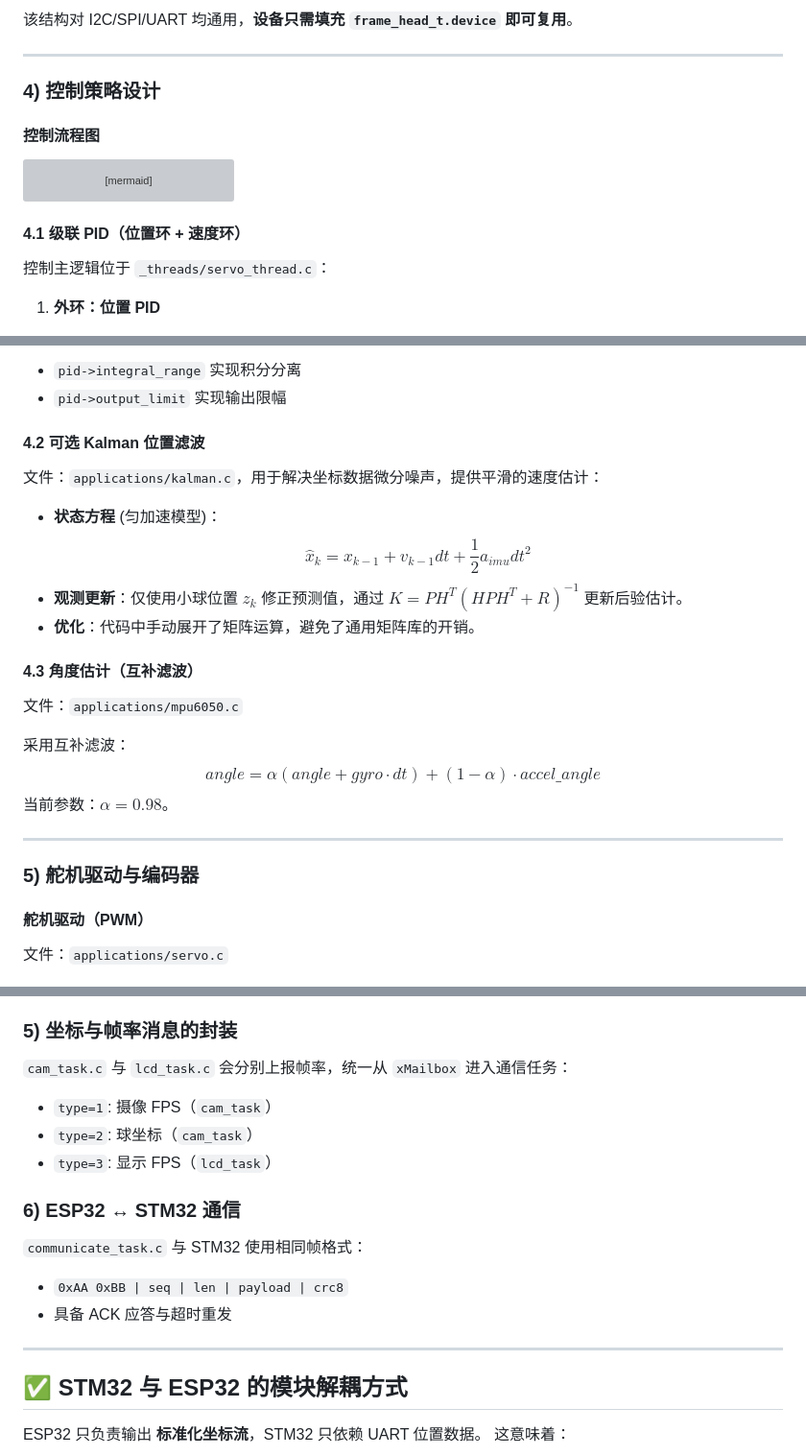
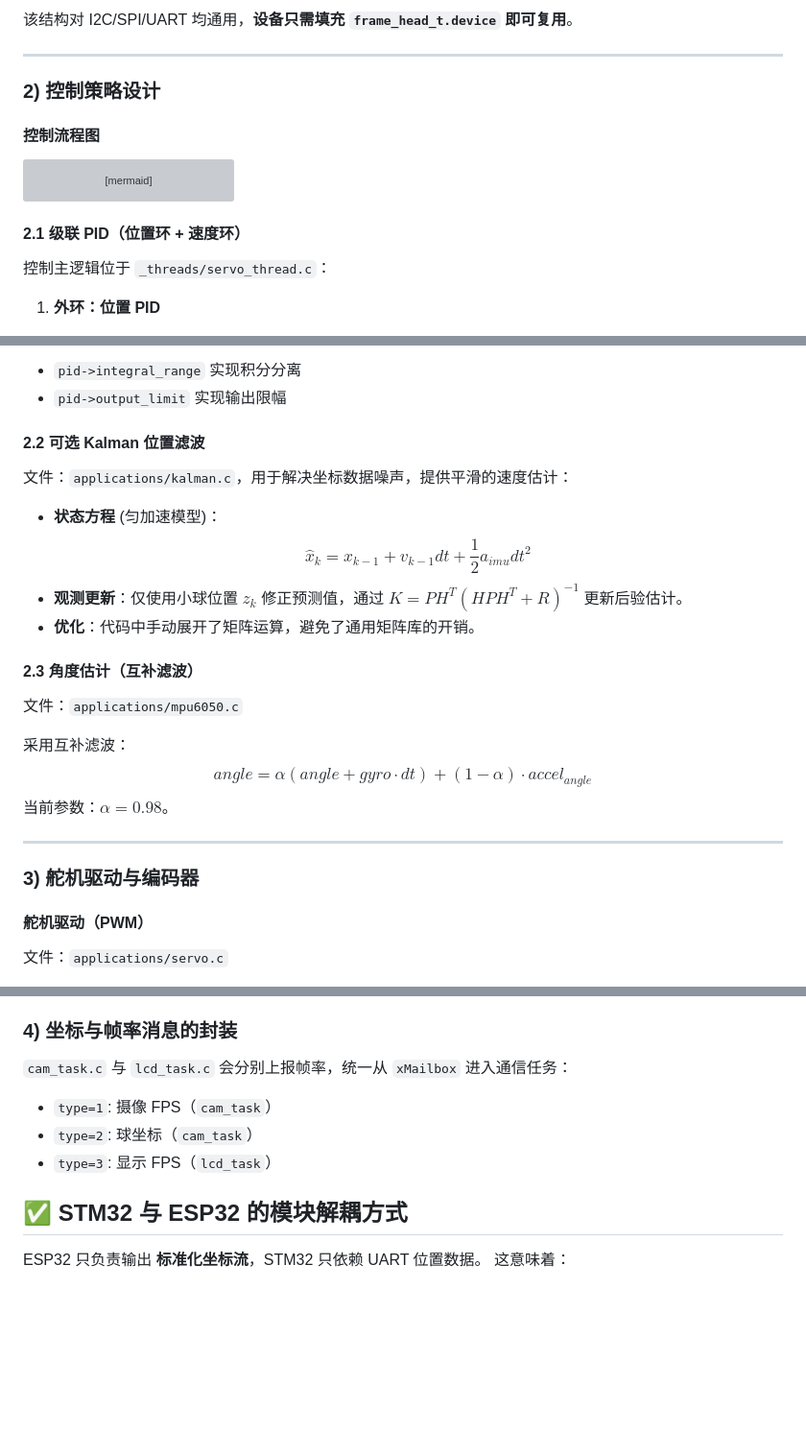
Before and after one commit to Arclith/BallBalancePlatform, a Markdown page: README.md, 3 parts joined by grey strips. Shown at 96% size. GitHub-like rendering; blank space fills up the shorter version; grey boxes are pictures that could not be loaded.

````diff
--- a/README.md
+++ b/README.md
@@ -200,7 +215,7 @@ flowchart LR
 
 ---
 
-### 4) 控制策略设计
+### 2) 控制策略设计
 
 #### 控制流程图
 ```mermaid
@@ -214,7 +229,7 @@ flowchart LR
 	kalman[可选 Kalman 位置/速度估计] --> pos
 ```
 
-#### 4.1 级联 PID（位置环 + 速度环）
+#### 2.1 级联 PID（位置环 + 速度环）
 控制主逻辑位于 `_threads/servo_thread.c`：
 
 1. **外环：位置 PID**
@@ -229,25 +244,27 @@ flowchart LR
 - `pid->integral_range` 实现积分分离
 - `pid->output_limit` 实现输出限幅
 
-#### 4.2 可选 Kalman 位置滤波
-文件：`applications/kalman.c`，用于解决坐标数据微分噪声，提供平滑的速度估计：
+#### 2.2 可选 Kalman 位置滤波
+文件：`applications/kalman.c`，用于解决坐标数据噪声，提供平滑的速度估计：
 - **状态方程** (匀加速模型)：
-  $$ \hat{x}_{k} = x_{k-1} + v_{k-1} dt + \frac{1}{2} a_{imu} dt^2 $$
+   $$
+   \hat{x}_{k} = x_{k-1} + v_{k-1} dt + \frac{1}{2} a_{imu} dt^2
+   $$
 - **观测更新**：仅使用小球位置 $z_k$ 修正预测值，通过 $K = P H^T (H P H^T + R)^{-1}$ 更新后验估计。
 - **优化**：代码中手动展开了矩阵运算，避免了通用矩阵库的开销。
 
-#### 4.3 角度估计（互补滤波）
+#### 2.3 角度估计（互补滤波）
 文件：`applications/mpu6050.c`
 
 采用互补滤波：
 $$
-angle = \alpha (angle + gyro \cdot dt) + (1-\alpha) \cdot accel\_angle
+angle = \alpha (angle + gyro \cdot dt) + (1-\alpha) \cdot accel_{angle}
 $$
 当前参数：$\alpha=0.98$。
 
 ---
 
-### 5) 舵机驱动与编码器
+### 3) 舵机驱动与编码器
 
 #### 舵机驱动（PWM）
 文件：`applications/servo.c`
@@ -351,18 +381,13 @@ sequenceDiagram
    - `sem_cam`：仅当缓冲区更新完毕后释放，通知 LCD 任务开始下一帧刷新。
    - `xMailbox`：UART 发送队列，确保高频的坐标数据（50Hz）与低频的 FPS 数据（1Hz）有序进入发送总线，避免多任务竞争 UART 硬件资源。
 
-### 5) 坐标与帧率消息的封装
+### 4) 坐标与帧率消息的封装
 `cam_task.c` 与 `lcd_task.c` 会分别上报帧率，统一从 `xMailbox` 进入通信任务：
 - `type=1`: 摄像 FPS（`cam_task`）
 - `type=2`: 球坐标（`cam_task`）
 - `type=3`: 显示 FPS（`lcd_task`）
 
-### 6) ESP32 ↔ STM32 通信
-`communicate_task.c` 与 STM32 使用相同帧格式：
-- `0xAA 0xBB | seq | len | payload | crc8`
-- 具备 ACK 应答与超时重发
 
----
 
 ## ✅ STM32 与 ESP32 的模块解耦方式
 
````
Also changed, not shown: other parts of README.md (+48 -20 lines).
